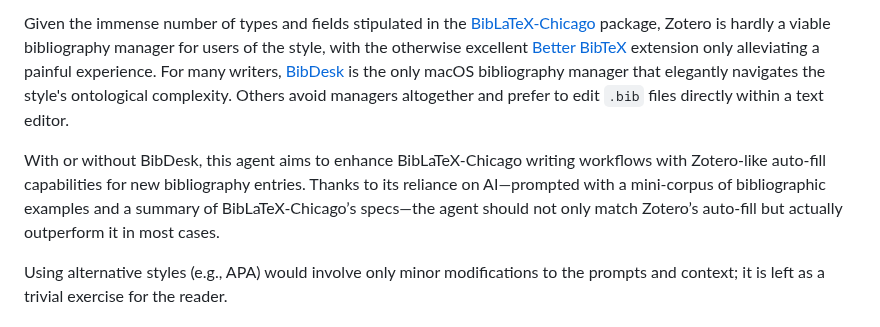
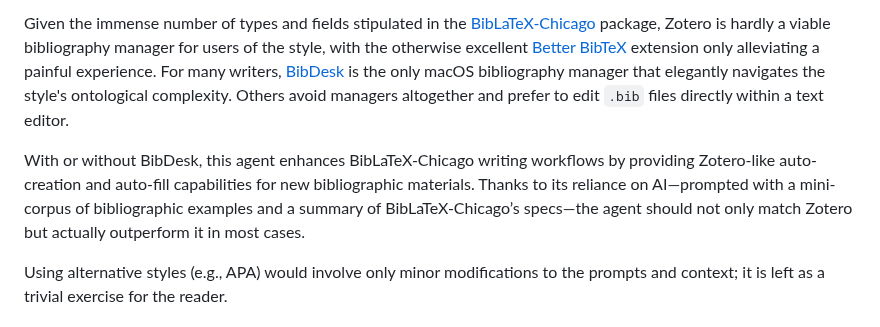
Before and after one commit to yrammos/biblatex-chicago-claude, a Markdown page: README.md, the part around the change. Rendered like a GitHub page.

Commit message:
Refine description of agent's capabilities

```diff
--- a/README.md
+++ b/README.md
@@ -20,7 +20,7 @@ Then right-click any PDF in Finder and choose **Extract BibLaTeX-Chicago Bibliog
 
 Given the immense number of types and fields stipulated in the [BibLaTeX-Chicago](https://ch.mirrors.cicku.me/ctan/macros/latex/contrib/biblatex-contrib/biblatex-chicago/doc/biblatex-chicago.pdf) package, Zotero is hardly a viable bibliography manager for users of the style, with the otherwise excellent [Better BibTeX](https://retorque.re/zotero-better-bibtex/) extension only alleviating a painful experience. For many writers, [BibDesk](https://bibdesk.sourceforge.io) is the only macOS bibliography manager that elegantly navigates the style's ontological complexity. Others avoid managers altogether and prefer to edit `.bib` files directly within a text editor.
 
-With or without BibDesk, this agent aims to enhance BibLaTeX-Chicago writing workflows with Zotero-like auto-fill capabilities for new bibliography entries. Thanks to its reliance on AI—prompted with a mini-corpus of bibliographic examples and a summary of BibLaTeX-Chicago’s specs—the agent should not only match Zotero’s auto-fill but actually outperform it in most cases.
+With or without BibDesk, this agent enhances BibLaTeX-Chicago writing workflows by providing Zotero-like auto-creation and auto-fill capabilities for new bibliographic materials. Thanks to its reliance on AI—prompted with a mini-corpus of bibliographic examples and a summary of BibLaTeX-Chicago’s specs—the agent should not only match Zotero but actually outperform it in most cases.
 
 Using alternative styles (e.g., APA) would involve only minor modifications to the prompts and context; it is left as a trivial exercise for the reader.
 
```
